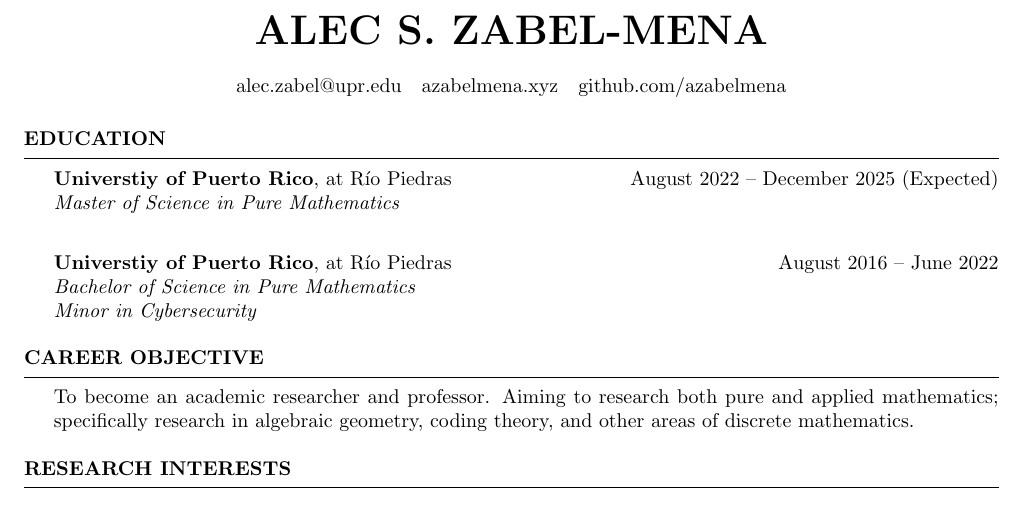
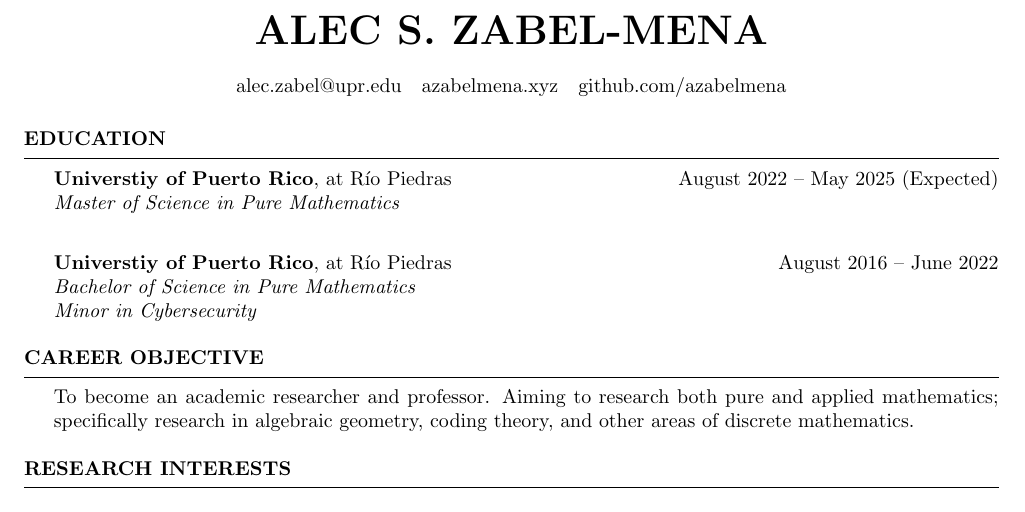
Before and after one commit to azabelmena/curriculum_vitae, a LaTeX CV (azabelmena.tex): part of page 1 of 3, cut so that both start at the same text. Compiled offline with pdfLaTeX.

Commit message:
Changed expected graduation date from december to may.

```diff
--- a/azabelmena.tex
+++ b/azabelmena.tex
@@ -58,7 +58,7 @@
 
 \begin{rSection}{Education}
   \textbf{Universtiy of Puerto Rico}, at R\'io Piedras
-  \hfill August $2022$ -- December $2025$ (Expected)  \\
+  \hfill August $2022$ -- May $2025$ (Expected)  \\
   \textit{Master of Science in Pure Mathematics} \\
 
   \textbf{Universtiy of Puerto Rico}, at R\'io Piedras
```
Also changed, not shown: azabelmena.pdf.
